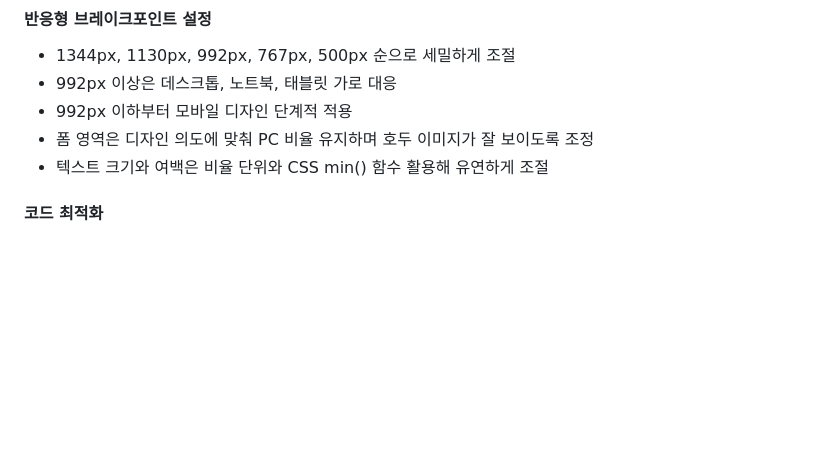
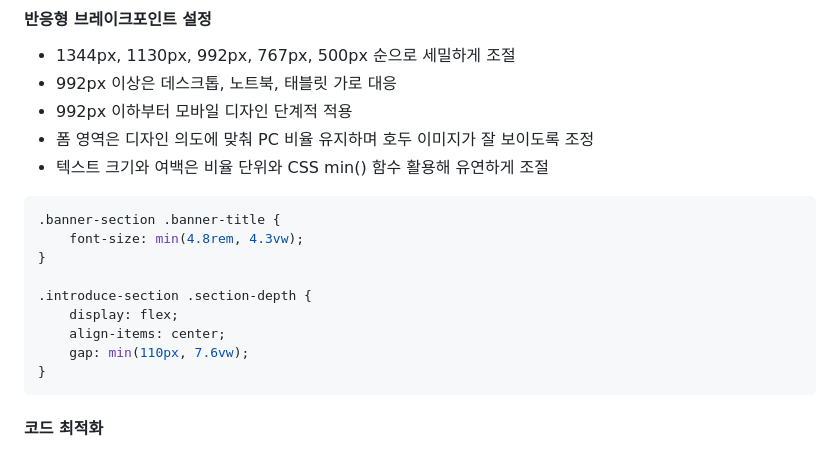
Before and after one commit to yeaseula/Hodulove, a Markdown page: README.md, the part around the change. GitHub-like rendering; blank space fills up the shorter version.

````diff
--- a/README.md
+++ b/README.md
@@ -82,6 +82,17 @@
 - 992px 이하부터 모바일 디자인 단계적 적용
 - 폼 영역은 디자인 의도에 맞춰 PC 비율 유지하며 호두 이미지가 잘 보이도록 조정
 - 텍스트 크기와 여백은 비율 단위와 CSS min() 함수 활용해 유연하게 조절
+```css
+.banner-section .banner-title {
+    font-size: min(4.8rem, 4.3vw);
+}
+
+.introduce-section .section-depth {
+    display: flex;
+    align-items: center;
+    gap: min(110px, 7.6vw);
+}
+```
 
 #### 코드 최적화
 - 공통 디자인 컴포넌트화로 CSS 중복 최소화
````
